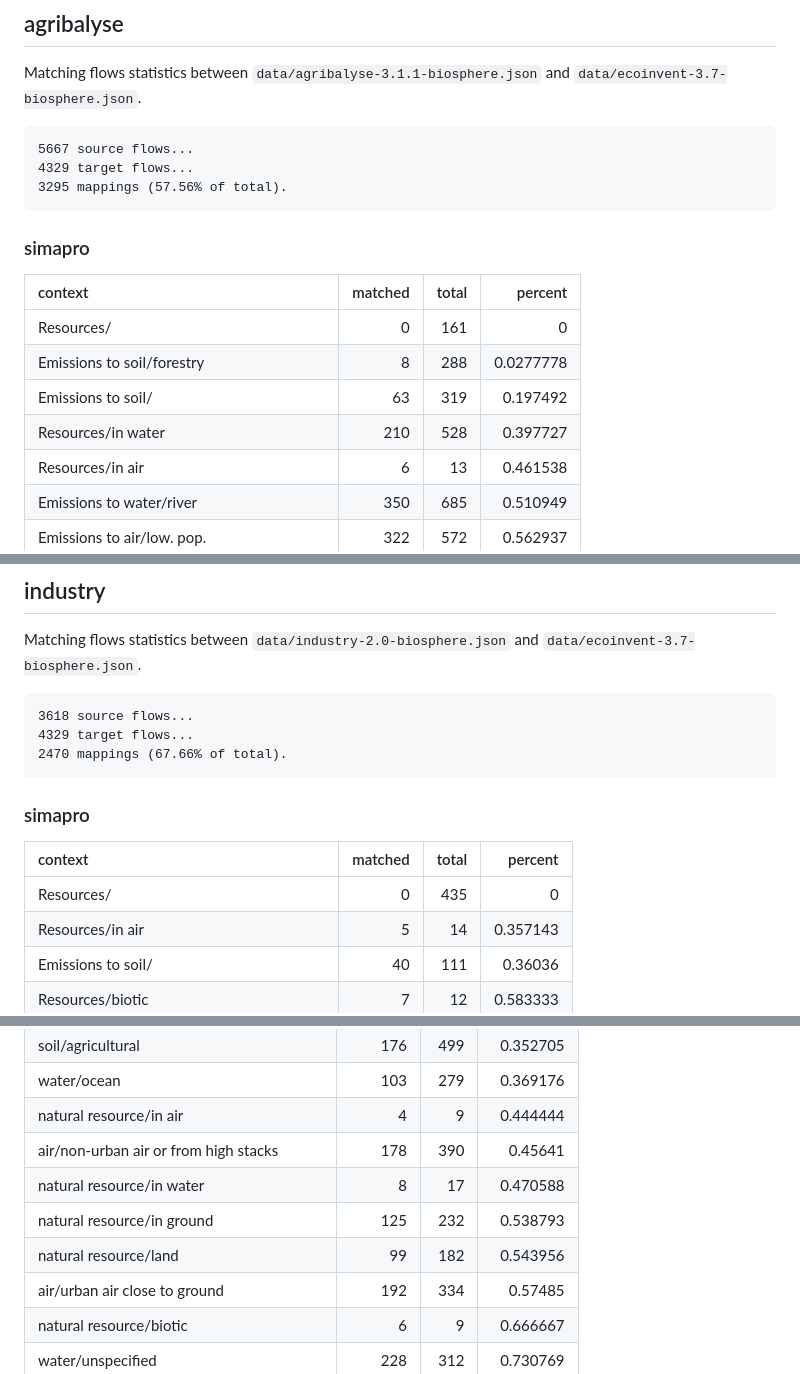
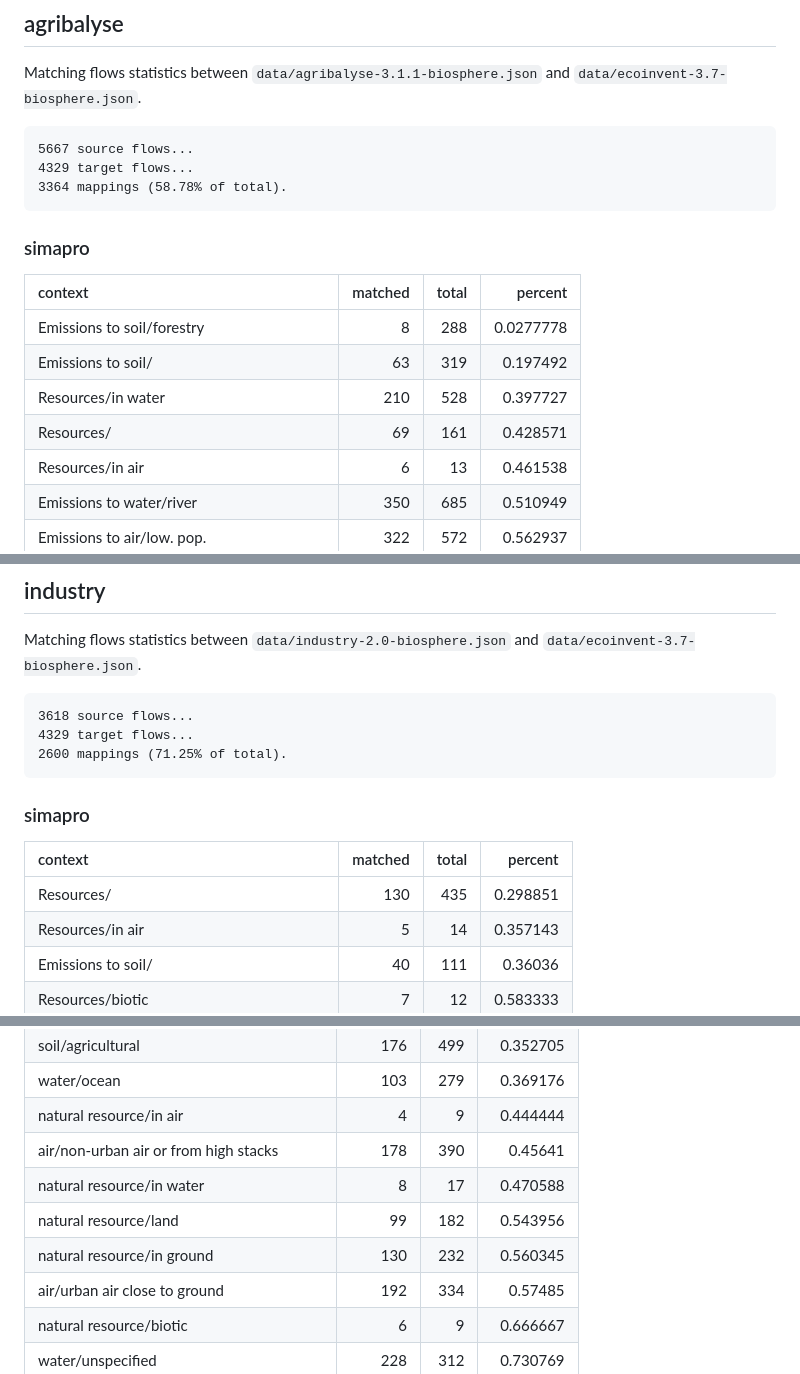
Before and after one commit to cmutel/flowmapper-ci, a Markdown page: status.md, 3 parts joined by grey strips. Rendered like a GitHub page.

Commit message:
Update status at: Sun Dec  3 02:21:35 UTC 2023

```diff
--- a/status.md
+++ b/status.md
@@ -9,16 +9,16 @@ and `data/ecoinvent-3.7-biosphere.json`.
 
     5667 source flows...
     4329 target flows...
-    3295 mappings (57.56% of total).
+    3364 mappings (58.78% of total).
 
 ### simapro
 
 | context                                     | matched | total |   percent |
 |:--------------------------------------------|--------:|------:|----------:|
-| Resources/                                  |       0 |   161 |         0 |
 | Emissions to soil/forestry                  |       8 |   288 | 0.0277778 |
 | Emissions to soil/                          |      63 |   319 |  0.197492 |
 | Resources/in water                          |     210 |   528 |  0.397727 |
+| Resources/                                  |      69 |   161 |  0.428571 |
 | Resources/in air                            |       6 |    13 |  0.461538 |
 | Emissions to water/river                    |     350 |   685 |  0.510949 |
 | Emissions to air/low. pop.                  |     322 |   572 |  0.562937 |
@@ -77,13 +77,13 @@ Matching flows statistics between `data/industry-2.0-biosphere.json` and
 
     3618 source flows...
     4329 target flows...
-    2470 mappings (67.66% of total).
+    2600 mappings (71.25% of total).
 
 ### simapro
 
 | context                                     | matched | total |  percent |
 |:--------------------------------------------|--------:|------:|---------:|
-| Resources/                                  |       0 |   435 |        0 |
+| Resources/                                  |     130 |   435 | 0.298851 |
 | Resources/in air                            |       5 |    14 | 0.357143 |
 | Emissions to soil/                          |      40 |   111 |  0.36036 |
 | Resources/biotic                            |       7 |    12 | 0.583333 |
@@ -128,8 +128,8 @@ Matching flows statistics between `data/industry-2.0-biosphere.json` and
 | natural resource/in air                    |       4 |     9 |  0.444444 |
 | air/non-urban air or from high stacks      |     178 |   390 |   0.45641 |
 | natural resource/in water                  |       8 |    17 |  0.470588 |
-| natural resource/in ground                 |     125 |   232 |  0.538793 |
 | natural resource/land                      |      99 |   182 |  0.543956 |
+| natural resource/in ground                 |     130 |   232 |  0.560345 |
 | air/urban air close to ground              |     192 |   334 |   0.57485 |
 | natural resource/biotic                    |       6 |     9 |  0.666667 |
 | water/unspecified                          |     228 |   312 |  0.730769 |
```
Also changed, not shown: other parts of status.md (+1 -1 lines).
